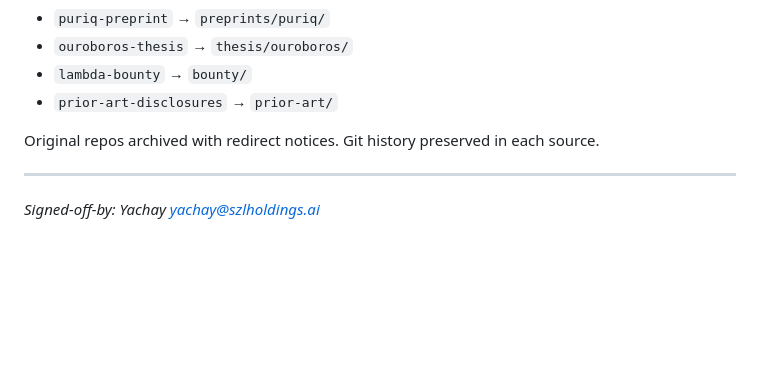
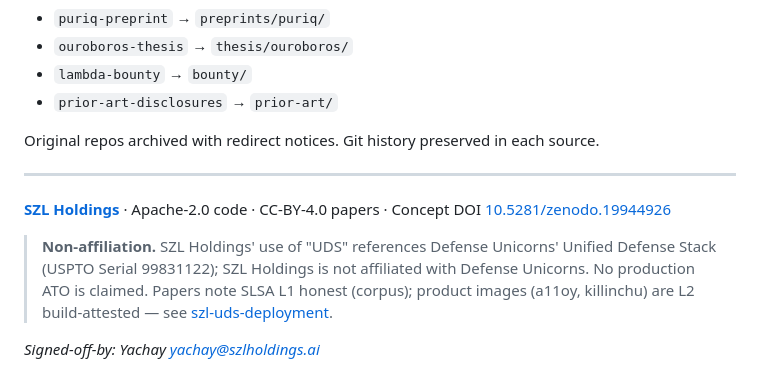
Before and after one commit to szl-holdings/szl-papers, a Markdown page: README.md, the part around one of its changes. Drawn GitHub-style; blank space fills up the shorter version.

Commit message:
docs(readme): Λ Conjecture-1 + Khipu Conjecture-2 violet badges; a11oy.net link; USPTO non-affiliation footer; clarify corpus SLSA L1 vs product L2-attested

```diff
--- a/README.md
+++ b/README.md
@@ -67,4 +68,8 @@ Original repos archived with redirect notices. Git history preserved in each sou
 
 ---
 
+**[SZL Holdings](https://a11oy.net)** · Apache-2.0 code · CC-BY-4.0 papers · Concept DOI [10.5281/zenodo.19944926](https://doi.org/10.5281/zenodo.19944926)
+
+> **Non-affiliation.** SZL Holdings' use of "UDS" references Defense Unicorns' Unified Defense Stack (USPTO Serial 99831122); SZL Holdings is not affiliated with Defense Unicorns. No production ATO is claimed. Papers note SLSA L1 honest (corpus); product images (a11oy, killinchu) are L2 build-attested — see [szl-uds-deployment](https://github.com/szl-holdings/szl-uds-deployment).
+
 *Signed-off-by: Yachay <yachay@szlholdings.ai>*
```
Also changed, not shown: other parts of README.md (+2 -1 lines).
